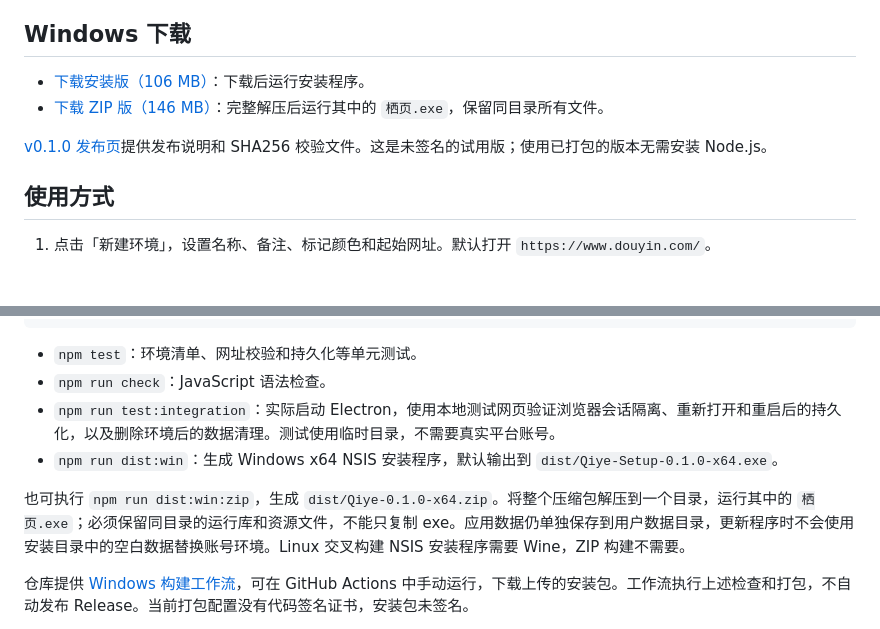
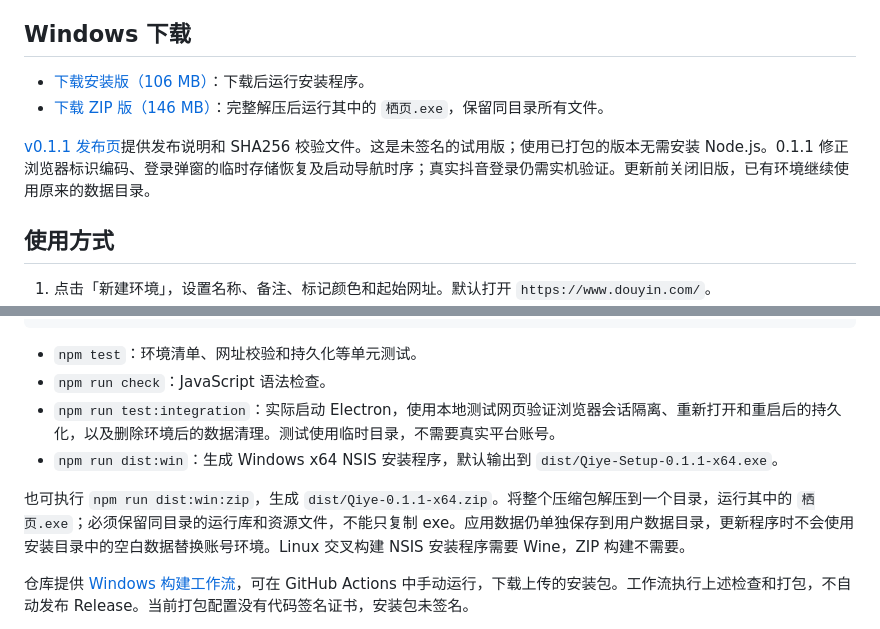
Before and after one commit to liu341567-sys/zhiwen, a Markdown page: README.md, 2 parts joined by grey strips. Rendered like a GitHub page; blank space fills up the shorter version.

Commit message:
Link verified v0.1.1 Windows downloads and release validation

```diff
--- a/README.md
+++ b/README.md
@@ -9,5 +9,5 @@
 
-[v0.1.0 发布页](https://github.com/liu341567-sys/zhiwen/releases/tag/v0.1.0)提供发布说明和 SHA256 校验文件。这是未签名的试用版；使用已打包的版本无需安装 Node.js。
+[v0.1.1 发布页](https://github.com/liu341567-sys/zhiwen/releases/tag/v0.1.1)提供发布说明和 SHA256 校验文件。这是未签名的试用版；使用已打包的版本无需安装 Node.js。0.1.1 修正浏览器标识编码、登录弹窗的临时存储恢复及启动导航时序；真实抖音登录仍需实机验证。更新前关闭旧版，已有环境继续使用原来的数据目录。
 
 ## 使用方式
 
@@ -49,9 +49,9 @@ npm run dist:win
 - `npm test`：环境清单、网址校验和持久化等单元测试。
 - `npm run check`：JavaScript 语法检查。
 - `npm run test:integration`：实际启动 Electron，使用本地测试网页验证浏览器会话隔离、重新打开和重启后的持久化，以及删除环境后的数据清理。测试使用临时目录，不需要真实平台账号。
-- `npm run dist:win`：生成 Windows x64 NSIS 安装程序，默认输出到 `dist/Qiye-Setup-0.1.0-x64.exe`。
+- `npm run dist:win`：生成 Windows x64 NSIS 安装程序，默认输出到 `dist/Qiye-Setup-0.1.1-x64.exe`。
 
-也可执行 `npm run dist:win:zip`，生成 `dist/Qiye-0.1.0-x64.zip`。将整个压缩包解压到一个目录，运行其中的 `栖页.exe`；必须保留同目录的运行库和资源文件，不能只复制 exe。应用数据仍单独保存到用户数据目录，更新程序时不会使用安装目录中的空白数据替换账号环境。Linux 交叉构建 NSIS 安装程序需要 Wine，ZIP 构建不需要。
+也可执行 `npm run dist:win:zip`，生成 `dist/Qiye-0.1.1-x64.zip`。将整个压缩包解压到一个目录，运行其中的 `栖页.exe`；必须保留同目录的运行库和资源文件，不能只复制 exe。应用数据仍单独保存到用户数据目录，更新程序时不会使用安装目录中的空白数据替换账号环境。Linux 交叉构建 NSIS 安装程序需要 Wine，ZIP 构建不需要。
 
 仓库提供 [Windows 构建工作流](.github/workflows/windows.yml)，可在 GitHub Actions 中手动运行，下载上传的安装包。工作流执行上述检查和打包，不自动发布 Release。当前打包配置没有代码签名证书，安装包未签名。
 
```
Also changed, not shown: other parts of README.md (+2 -2 lines), docs/validation.md (+7 -5 lines).
